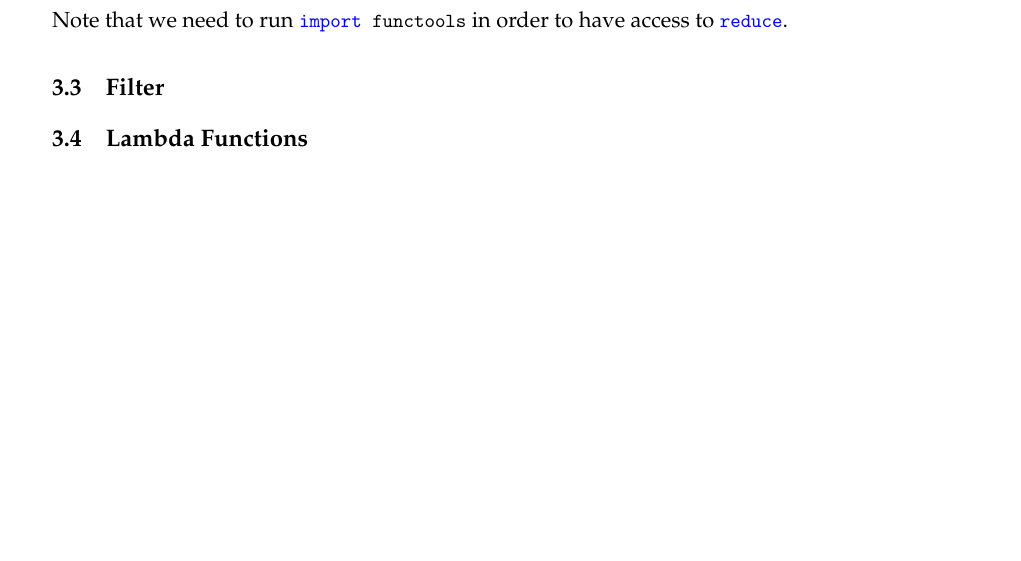
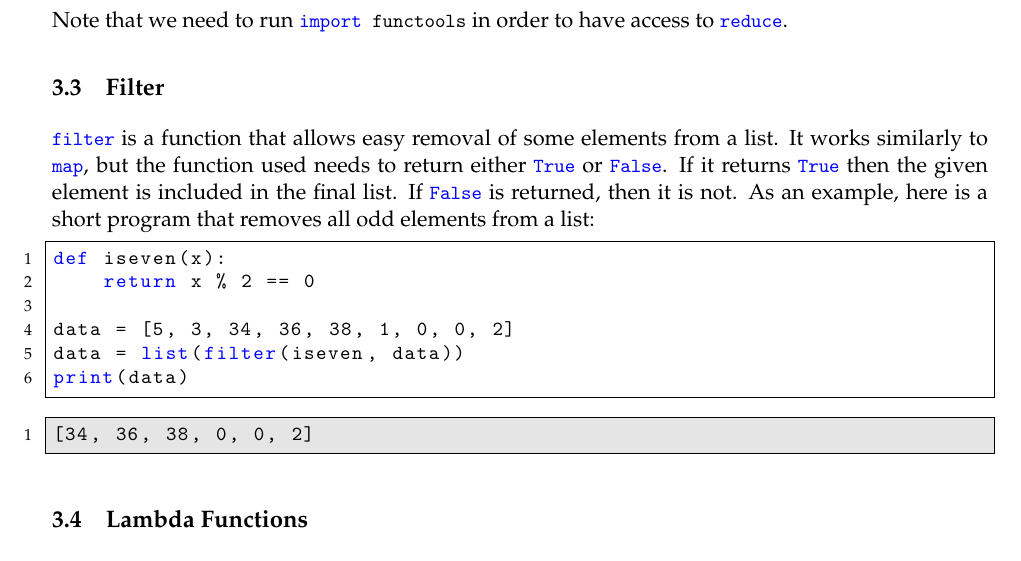
Before and after one commit to NMTPythonistas/nmt_python_labs, a LaTeX document (new_labs/lab8.tex): part of page 5 of 7, cut so that both start at the same text. Compiled offline with pdfLaTeX.

Commit message:
Add filter section.

```diff
--- a/new_labs/lab8.tex
+++ b/new_labs/lab8.tex
@@ -222,7 +222,20 @@ Note that we need to run \lstinline{import functools} in order to have access to
 
 \subsection{Filter}
 \label{subsec:filter}
+\lstinline{filter} is a function that allows easy removal of some elements from a list. It works similarly to \lstinline{map}, but the function used needs to return either \lstinline{True} or \lstinline{False}. If it returns \lstinline{True} then the given element is included in the final list. If \lstinline{False} is returned, then it is not. As an example, here is a short program that removes all odd elements from a list:
 
+\begin{lstlisting}[style=python]
+def iseven(x):
+    return x % 2 == 0
+
+data = [5, 3, 34, 36, 38, 1, 0, 0, 2]
+data = list(filter(iseven, data))
+print(data)
+\end{lstlisting}
+
+\begin{lstlisting}[style=bash]
+[34, 36, 38, 0, 0, 2]
+\end{lstlisting}
 
 \subsection{Lambda Functions}
 \label{subsec:lambda}
```
